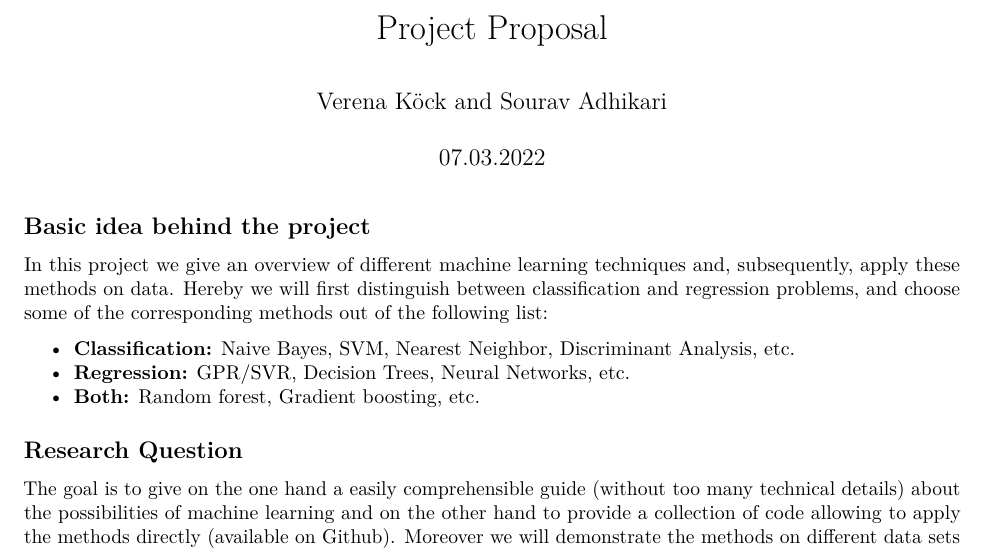
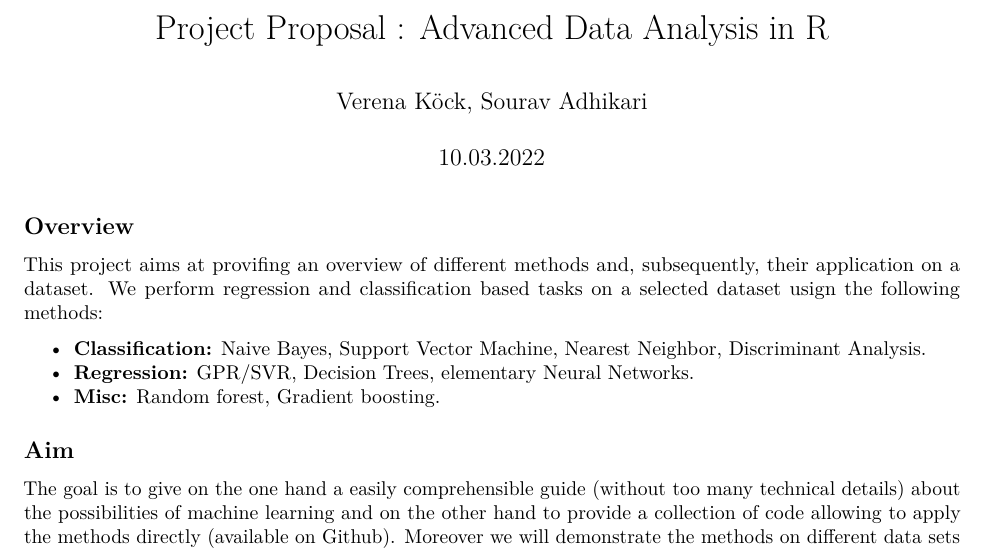
Before and after one commit to sourav-ad/ADAR, an R Markdown document (proposal.rmd): part of the page, cut at the place of the change. Rendered offline with R 4.5, knitr and Pandoc, then LaTeX, with nearby package versions.

Commit message:
Edited proposal

````diff
--- a/proposal.rmd
+++ b/proposal.rmd
@@ -1,7 +1,7 @@
 ---
-title: "Project Proposal"
-author: "Verena Köck and Sourav Adhikari"
-date: "07.03.2022"
+title: "Project Proposal : Advanced Data Analysis in R"
+author: "Verena Köck, Sourav Adhikari"
+date: "10.03.2022"
 output: pdf_document
 ---
 
@@ -10,16 +10,16 @@ knitr::opts_chunk$set(echo = TRUE)
 ```
 
 
-## Basic idea behind the project
+## Overview
 
-In this project we give an overview of different machine learning techniques and, subsequently, apply these methods on data. Hereby we will first distinguish between classification and regression problems, and choose some of the corresponding methods out of the following list:
+This project aims at provifing an overview of different methods and, subsequently, their application on a dataset. We perform regression and classification based tasks on a selected dataset usign the following methods:
 
-* \textbf{Classification:} Naive Bayes, SVM, Nearest Neighbor, Discriminant Analysis, etc.
-* \textbf{Regression:} GPR/SVR, Decision Trees, Neural Networks, etc.
-* \textbf{Both:} Random forest, Gradient boosting, etc.
+* \textbf{Classification:} Naive Bayes, Support Vector Machine, Nearest Neighbor, Discriminant Analysis.
+* \textbf{Regression:} GPR/SVR, Decision Trees, elementary Neural Networks.
+* \textbf{Misc:} Random forest, Gradient boosting.
 
 
-## Research Question
+## Aim
 
 The goal is to give on the one hand a easily comprehensible guide (without too many technical details) about the possibilities of machine learning and on the other hand to provide a collection of code allowing to apply the methods directly (available on Github). Moreover we will demonstrate the methods on different data sets and compare the performance using different performance measures (e.g. MSE, MAPLE).
 
````
